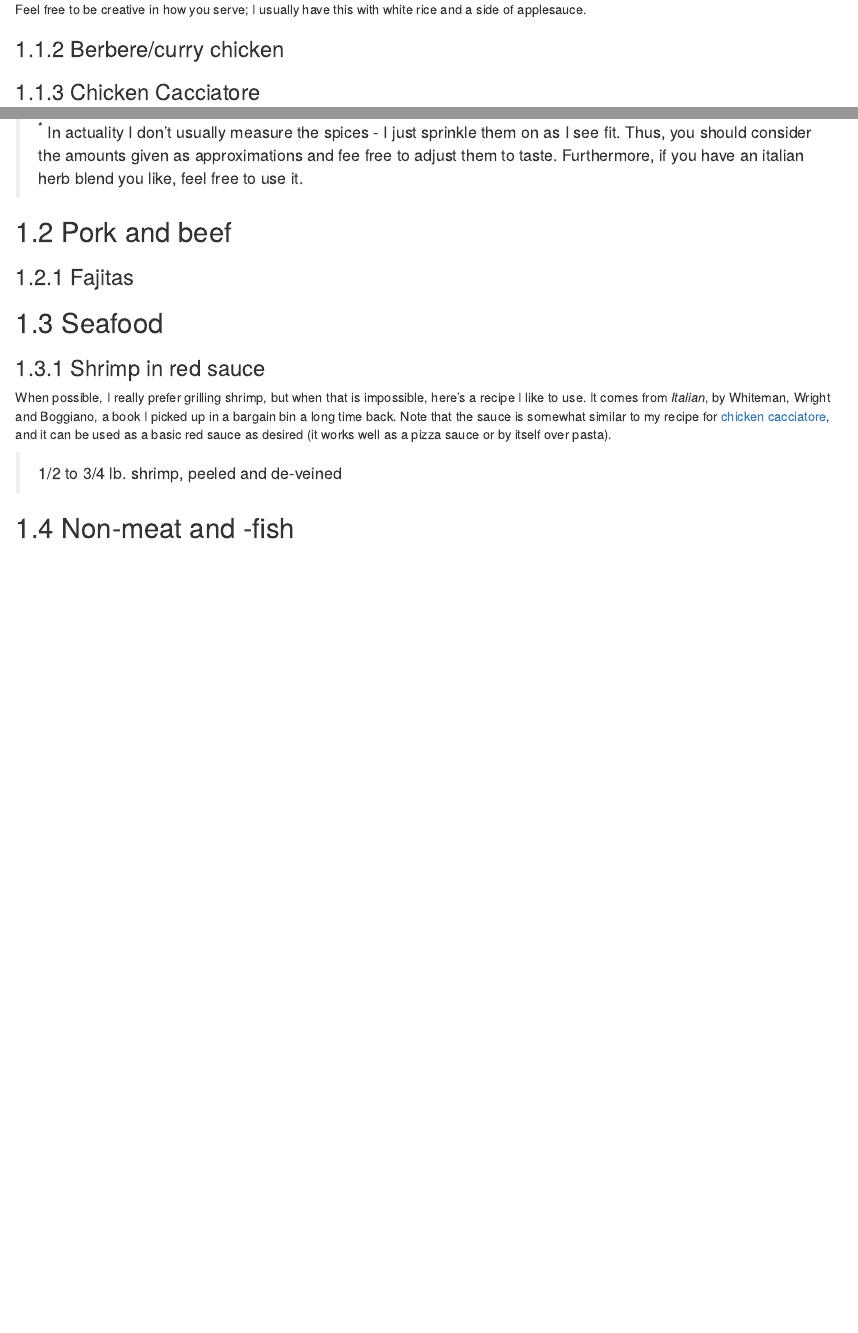
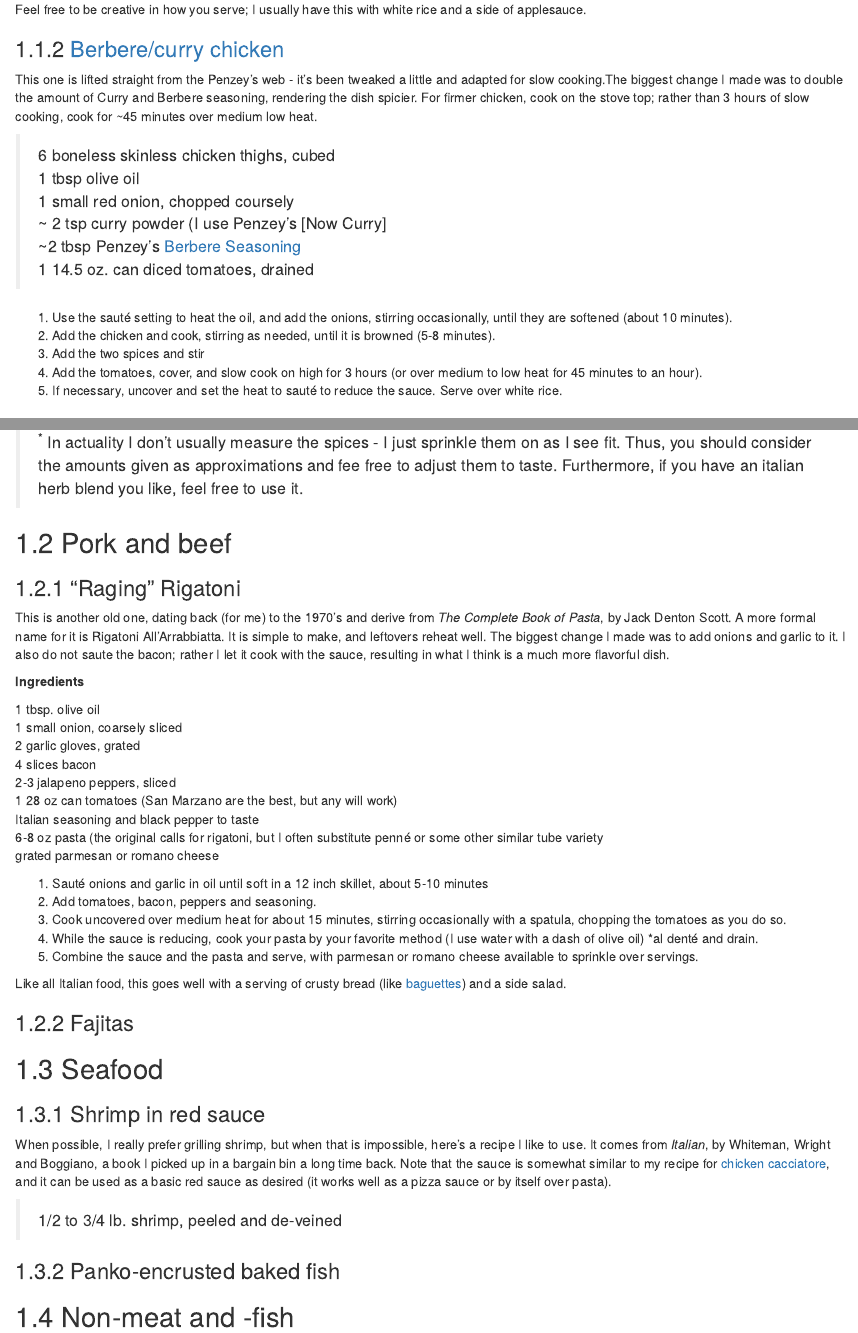
Before and after one commit to bjcochrane/CookBook2, an R Markdown document (04-comfortfood.Rmd): the page in a window 1100 px wide, from 830 px down, and a second part further down, joined at a grey line. Rendered offline with R 4.5, knitr and Pandoc, with nearby package versions; drawn as R Markdown's standard HTML page in place of the format the file asks for.

Commit message:
Raging zits added

```diff
--- a/04-comfortfood.Rmd
+++ b/04-comfortfood.Rmd
@@ -29,7 +29,22 @@ Ingredients:
 
 Feel free to be creative in how you serve; I usually have this with white rice and a side of applesauce.
 
-### Berbere/curry chicken
+### [Berbere/curry chicken](https://www.penzeys.com/shop/recipes/berbere-chicken-and-rice/)
+
+This one is lifted straight from the Penzey's web - it's been tweaked a little and adapted for slow cooking.The biggest change I made was to double the amount of Curry and Berbere seasoning, rendering the dish spicier.  For firmer chicken, cook on the stove top; rather than 3 hours of slow cooking, cook for ~45 minutes over medium low heat.
+
+> 6 boneless skinless chicken thighs, cubed
+> 1 tbsp olive oil
+> 1 small red onion, chopped coursely
+> ~ 2 tsp curry powder (I use Penzey's [Now Curry]
+> ~2 tbsp Penzey's [Berbere Seasoning](https://www.penzeys.com/online-catalog/berbere-seasoning-blend/c-24/p-155/pd-s)
+> 1 14.5 oz. can diced tomatoes, drained
+
+1.  Use the sauté  setting to heat the oil, and add the onions, stirring occasionally, until they are softened (about 10 minutes).
+2.  Add the chicken and cook, stirring as needed, until it is browned (5-8 minutes).
+3.  Add the two spices and stir
+4.  Add the tomatoes, cover, and slow cook on high for 3 hours (or over medium to low heat for 45 minutes to an hour).
+5.  If necessary, uncover and set the heat to sauté to reduce the sauce.  Serve over white rice.
 
 ### Chicken Cacciatore {#cacciatore}
 
@@ -61,6 +76,30 @@ Ingredients:
 
 ## Pork and beef {#comeat}
 
+### "Raging" Rigatoni
+
+This is another old one, dating back (for me) to the 1970's and derive from *The Complete Book of Pasta*, by Jack Denton Scott.  A more formal name for it is Rigatoni All'Arrabbiatta.  It is simple to make, and leftovers reheat well. The biggest change I made was to add onions and garlic to it. I also do not saute the bacon; rather I let it cook with the sauce, resulting in what I think is a much more flavorful dish.
+
+**Ingredients**
+
+1 tbsp. olive oil
+1 small onion, coarsely sliced
+2 garlic gloves, grated
+4 slices bacon
+2-3 jalapeno peppers, sliced
+1 28 oz can tomatoes (San Marzano are the best, but any will work)
+Italian seasoning and black pepper to taste
+6-8 oz pasta (the original calls for rigatoni, but I often substitute penné or some other similar tube variety
+grated parmesan or romano cheese
+
+1.  Sauté onions and garlic in oil until soft in a 12 inch skillet, about 5-10 minutes
+2.  Add tomatoes, bacon, peppers and seasoning.
+3.  Cook uncovered over medium heat for about 15 minutes, stirring occasionally with a spatula, chopping the tomatoes as you do so.
+4.  While the sauce is reducing, cook your pasta by your favorite method (I use water with a dash of olive oil) *al denté and drain.
+5.  Combine the sauce and the pasta and serve, with parmesan or romano cheese available to sprinkle over servings.
+
+Like all Italian food, this goes well with a serving of crusty bread (like [baguettes](#baguettes)) and a side salad.
+
 ### Fajitas {#fajitas}
 
 ## Seafood {#coseafood}
```
Also changed, not shown: 01A-Essentials.Rmd (+2 -0 lines), 02-bread.Rmd (+1 -1 lines), 04-comfortfood.Rmd (2 more changed lines).
